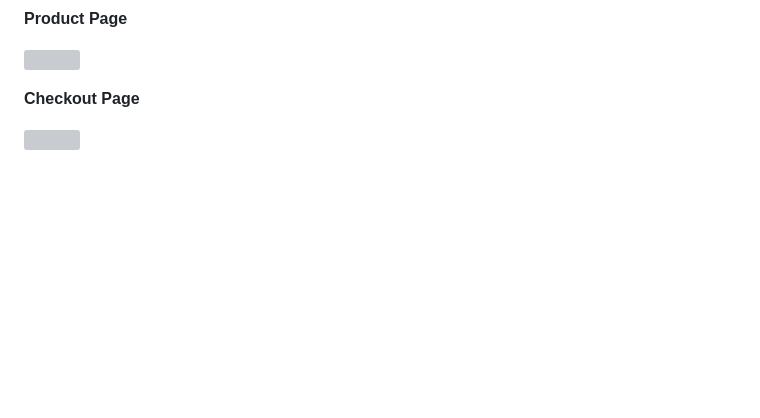
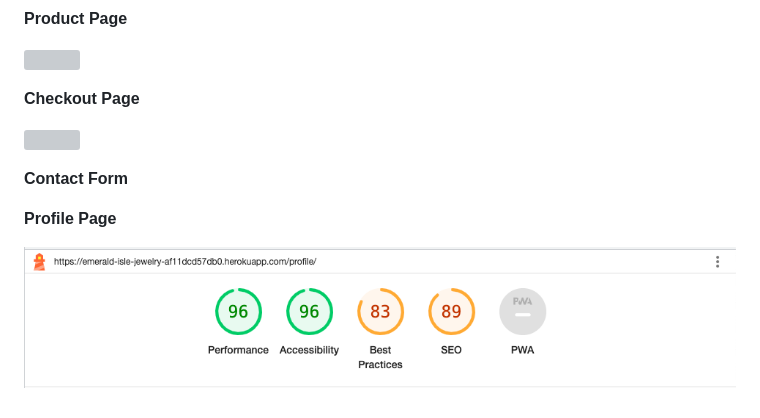
Before and after one commit to oconnorian3/emerald-isle-jewelry, a Markdown page: TESTING.md, the part around the change. Rendered like a GitHub page; pictures changed too: media/profile_lh.png (added); blank space fills up the shorter version; grey boxes are pictures that could not be loaded.

Commit message:
Add content to testing.md form

```diff
--- a/TESTING.md
+++ b/TESTING.md
@@ -32,3 +32,9 @@ For example  the "AUTH_PASSWORD_VALIDATORS" settings in my settings.py file. It
 **Checkout Page**
 
 ![](/media/Lh_checkout.png)
+
+**Contact Form**
+
+**Profile Page**
+
+![](/media/profile_lh.png)
```
Also changed, not shown: 2 other files.
